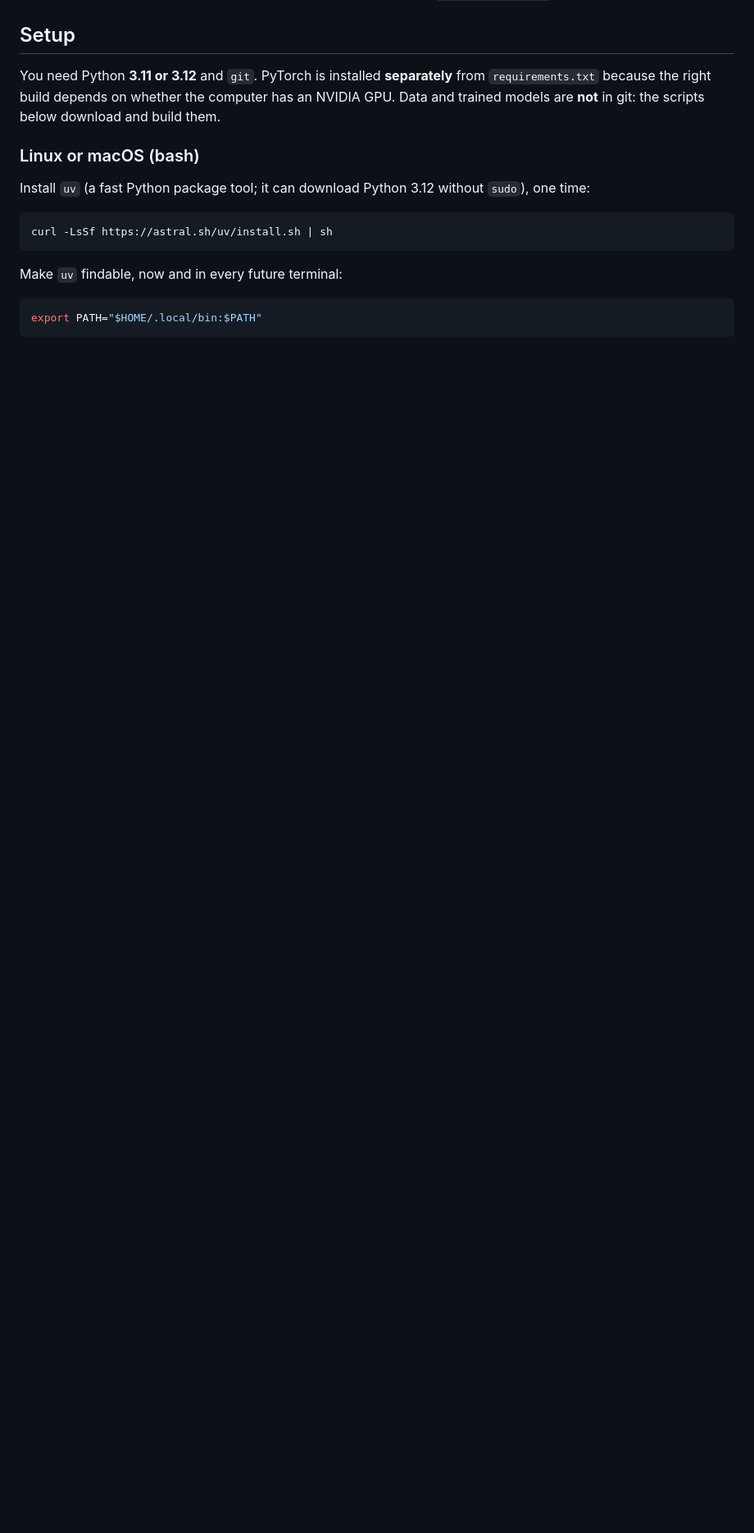
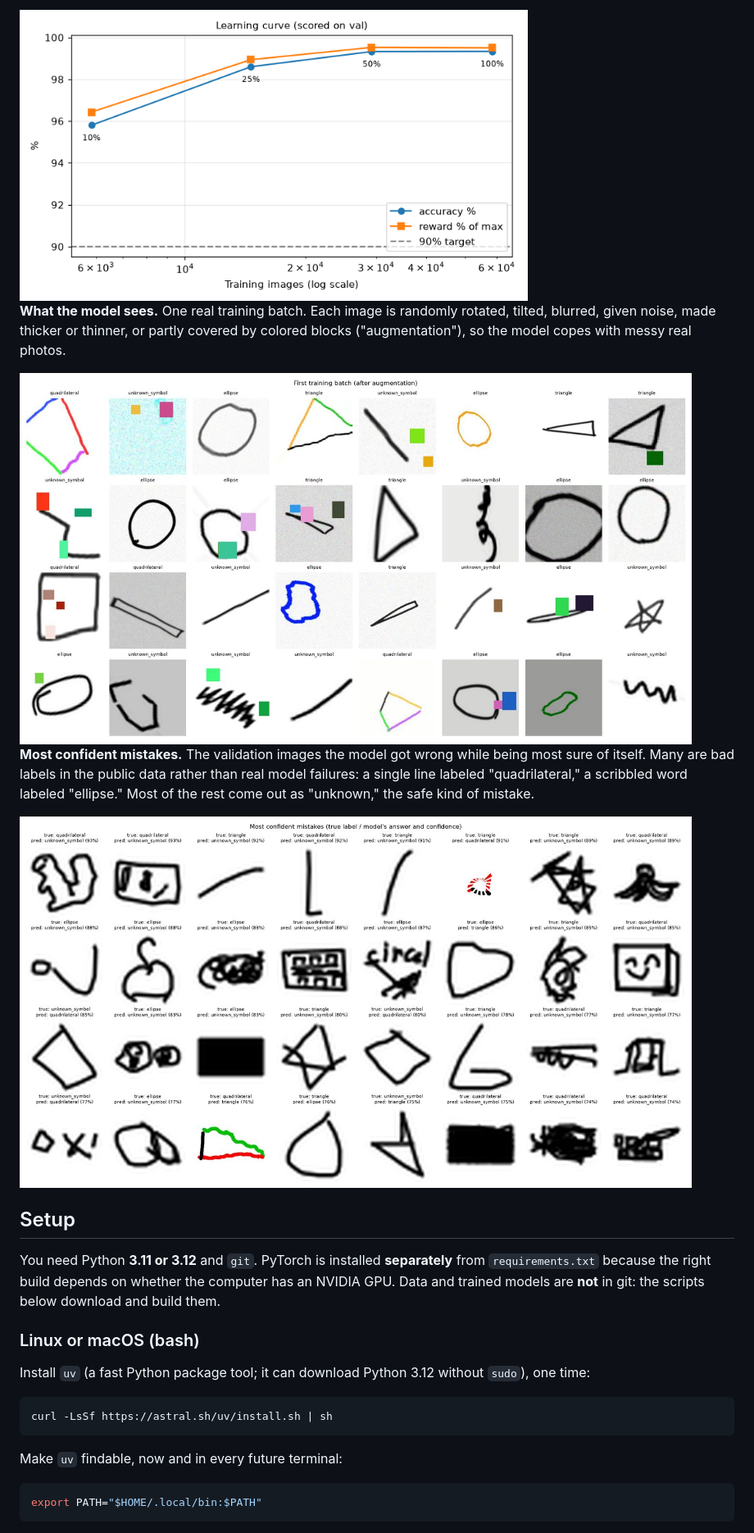
Before and after one commit to CarsonTitus/Symbol-Recognition, a Markdown page: README.md, the part around one of its changes. Shown at 82% size. Rendered like a GitHub page; pictures changed too: results/lesson36/error_gallery_val.jpg (added), results/lesson36/learning_curve_val.png, results/lesson36/what_the_model_sees.jpg (added); blank space fills up the shorter version.

```diff
--- a/README.md
+++ b/README.md
@@ -32,3 +47,12 @@ Left to right: the confusion matrix on validation images; the phone app reading
+<img src="results/lesson36/learning_curve_val.png" alt="Learning curve" width="620">
+
+**What the model sees.** One real training batch. Each image is randomly rotated, tilted, blurred, given noise, made thicker or thinner, or partly covered by colored blocks ("augmentation"), so the model copes with messy real photos.
+
+<img src="results/lesson36/what_the_model_sees.jpg" alt="A training batch after augmentation" width="820">
+
+**Most confident mistakes.** The validation images the model got wrong while being most sure of itself. Many are bad labels in the public data rather than real model failures: a single line labeled "quadrilateral," a scribbled word labeled "ellipse." Most of the rest come out as "unknown," the safe kind of mistake.
+
+<img src="results/lesson36/error_gallery_val.jpg" alt="Most confident mistakes on validation images" width="820">
 
 ## Setup
 
```
Also changed, not shown: other parts of README.md (+15 -0 lines), results/lesson36/confusion_matrix_val.png, 1 other file.
